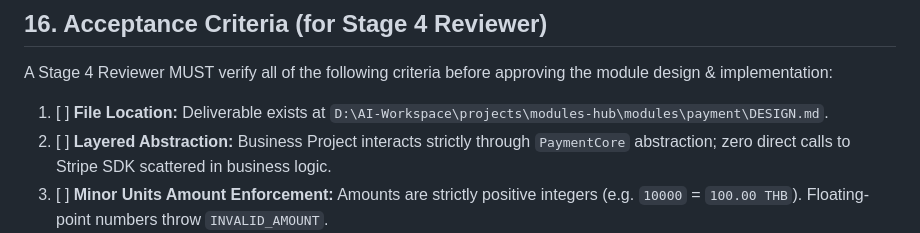
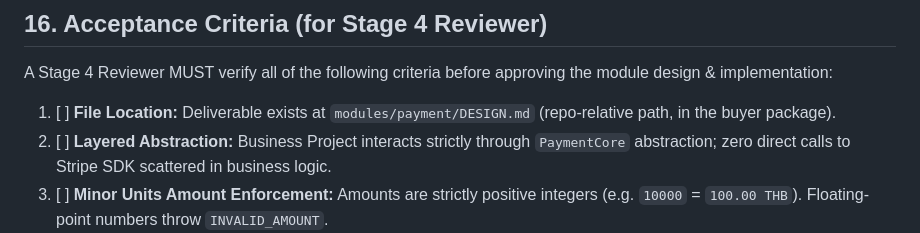
Before and after one commit to Gutumrod/multi-tenant-ai, a Markdown page: modules/payment/DESIGN.md, the part around the change. GitHub-like rendering.

```diff
--- a/modules/payment/DESIGN.md
+++ b/modules/payment/DESIGN.md
@@ -628,7 +628,7 @@ The following features are **explicitly out of scope** for v0.1.0 of the Payment
 
 A Stage 4 Reviewer MUST verify all of the following criteria before approving the module design & implementation:
 
-1. [ ] **File Location:** Deliverable exists at `D:\AI-Workspace\projects\modules-hub\modules\payment\DESIGN.md`.
+1. [ ] **File Location:** Deliverable exists at `modules/payment/DESIGN.md` (repo-relative path, in the buyer package).
 2. [ ] **Layered Abstraction:** Business Project interacts strictly through `PaymentCore` abstraction; zero direct calls to Stripe SDK scattered in business logic.
 3. [ ] **Minor Units Amount Enforcement:** Amounts are strictly positive integers (e.g. `10000` = `100.00 THB`). Floating-point numbers throw `INVALID_AMOUNT`.
 4. [ ] **Normalized States:** All provider-specific statuses map accurately to the 7 normalized states (`pending`, `requires_action`, `processing`, `succeeded`, `failed`, `refunded`, `cancelled`).
```
Also changed, not shown: modules/auth-supabase/DESIGN.md (+1 -1 lines), modules/webhook-receiver/DESIGN.md (+1 -1 lines).
